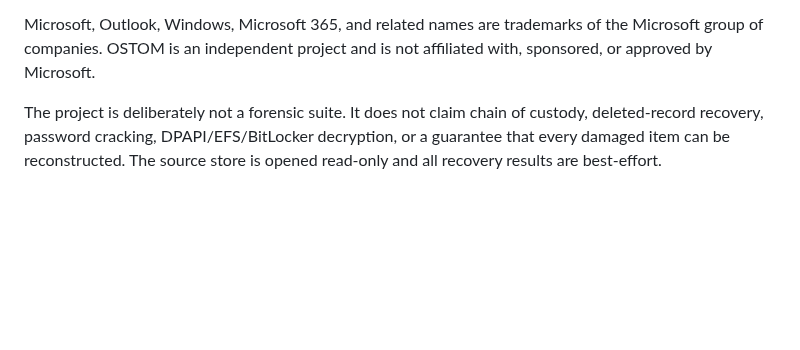
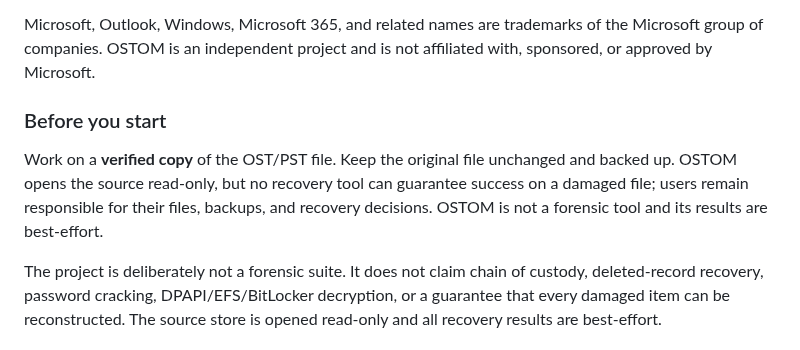
Before and after one commit to rbelshevitz/ostom, a Markdown page: README.md, the part around the change. GitHub-like rendering; blank space fills up the shorter version.

```diff
--- a/README.md
+++ b/README.md
@@ -18,6 +18,14 @@ readable.
 Microsoft, Outlook, Windows, Microsoft 365, and related names are trademarks of
 the Microsoft group of companies. OSTOM is an independent project and is not
 affiliated with, sponsored, or approved by Microsoft.
+
+### Before you start
+
+Work on a **verified copy** of the OST/PST file. Keep the original file
+unchanged and backed up. OSTOM opens the source read-only, but no recovery tool
+can guarantee success on a damaged file; users remain responsible for their
+files, backups, and recovery decisions. OSTOM is not a forensic tool and its
+results are best-effort.
 
 The project is deliberately not a forensic suite. It does not claim chain of custody, deleted-record recovery, password cracking, DPAPI/EFS/BitLocker decryption, or a guarantee that every damaged item can be reconstructed. The source store is opened read-only and all recovery results are best-effort.
 
```
Also changed, not shown: README.ru.md (+9 -0 lines).
